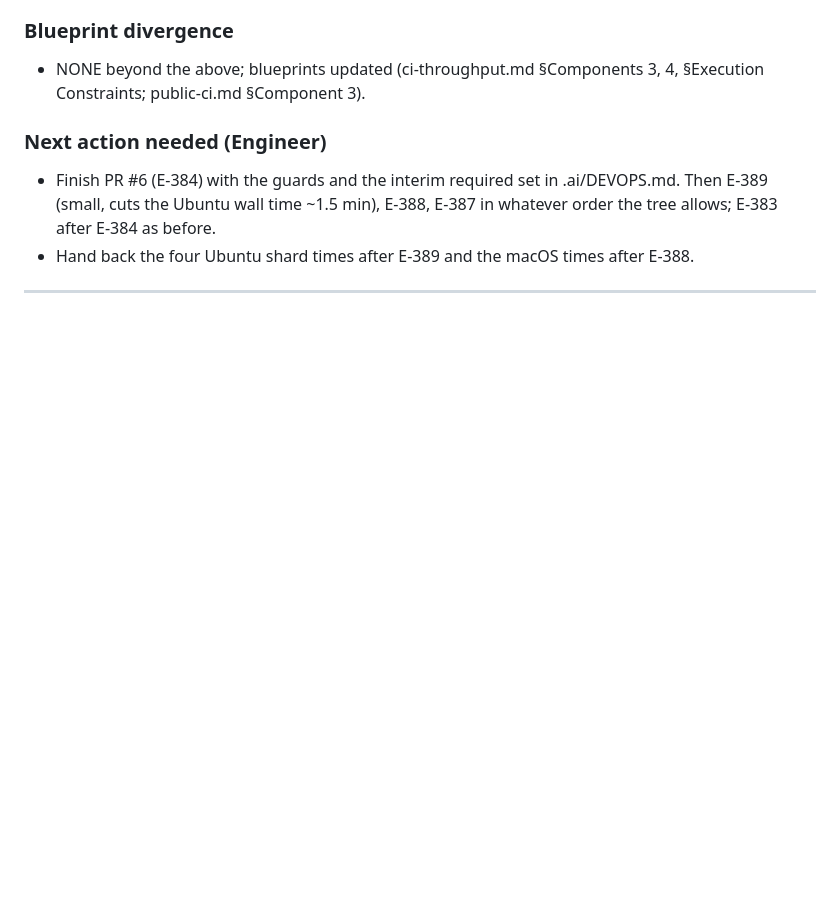
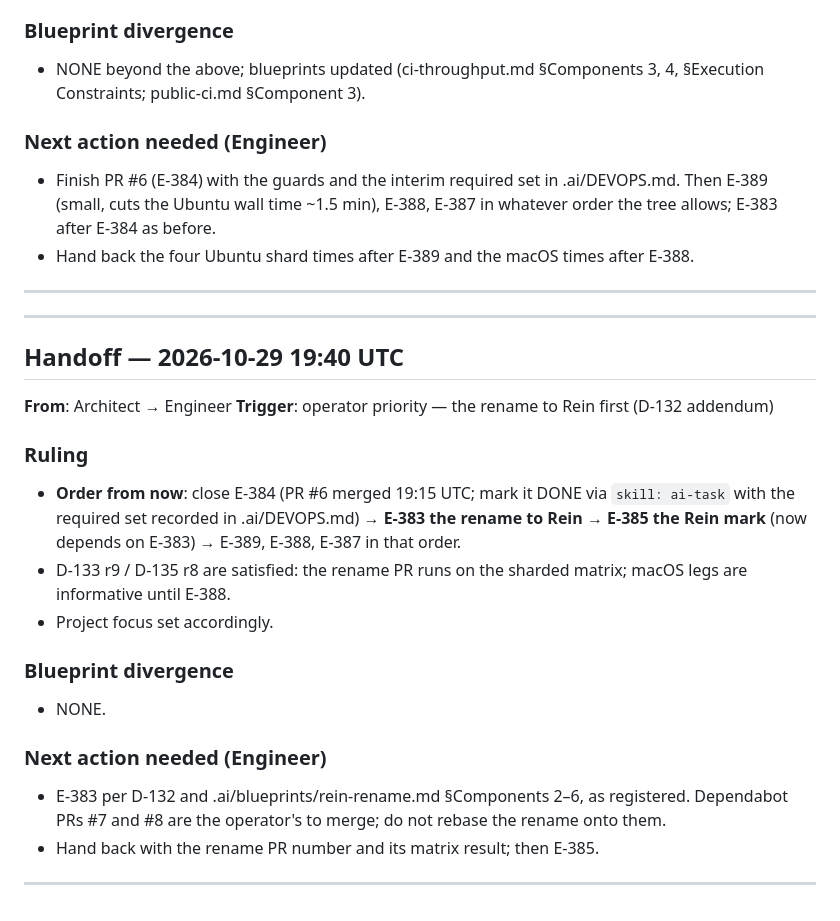
Before and after one commit to Vimurai/rein, a Markdown page: .ai/COMM.md, the part around the change. GitHub-like rendering; blank space fills up the shorter version.

Commit message:
chore(.ai): COMM handoff 2026-10-29 19:40 UTC (Architect) — rename first
Co-Authored-By: Claude Fable 5.1 <noreply@anthropic.com>

```diff
--- a/.ai/COMM.md
+++ b/.ai/COMM.md
@@ -401,3 +401,20 @@
 - Finish PR #6 (E-384) with the guards and the interim required set in .ai/DEVOPS.md. Then E-389 (small, cuts the Ubuntu wall time ~1.5 min), E-388, E-387 in whatever order the tree allows; E-383 after E-384 as before.
 - Hand back the four Ubuntu shard times after E-389 and the macOS times after E-388.
 ---
+---
+## Handoff — 2026-10-29 19:40 UTC
+**From**: Architect → Engineer
+**Trigger**: operator priority — the rename to Rein first (D-132 addendum)
+
+### Ruling
+- **Order from now**: close E-384 (PR #6 merged 19:15 UTC; mark it DONE via `skill: ai-task` with the required set recorded in .ai/DEVOPS.md) → **E-383 the rename to Rein** → **E-385 the Rein mark** (now depends on E-383) → E-389, E-388, E-387 in that order.
+- D-133 r9 / D-135 r8 are satisfied: the rename PR runs on the sharded matrix; macOS legs are informative until E-388.
+- Project focus set accordingly.
+
+### Blueprint divergence
+- NONE.
+
+### Next action needed (Engineer)
+- E-383 per D-132 and .ai/blueprints/rein-rename.md §Components 2–6, as registered. Dependabot PRs #7 and #8 are the operator's to merge; do not rebase the rename onto them.
+- Hand back with the rename PR number and its matrix result; then E-385.
+---
```
